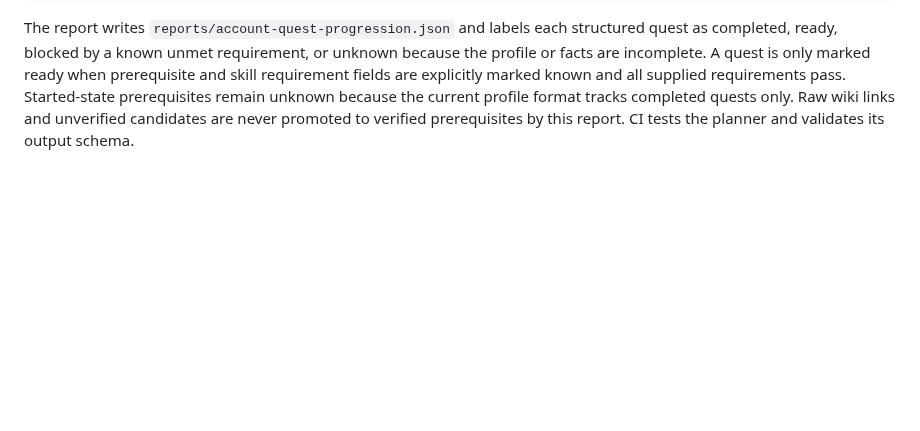
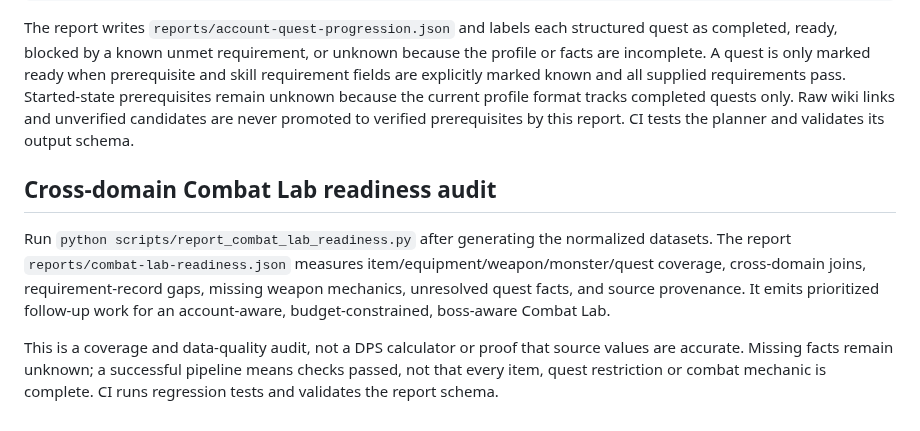
Before and after one commit to lewisxatk/osrshub-game-data, a Markdown page: README.md, the part around the change. Drawn GitHub-style; blank space fills up the shorter version.

Commit message:
Document Combat Lab readiness audit

````diff
--- a/README.md
+++ b/README.md
@@ -255,3 +255,11 @@ python scripts/report_account_quest_progression.py --profile reports/normalized-
 ```
 
 The report writes `reports/account-quest-progression.json` and labels each structured quest as completed, ready, blocked by a known unmet requirement, or unknown because the profile or facts are incomplete. A quest is only marked ready when prerequisite and skill requirement fields are explicitly marked known and all supplied requirements pass. Started-state prerequisites remain unknown because the current profile format tracks completed quests only. Raw wiki links and unverified candidates are never promoted to verified prerequisites by this report. CI tests the planner and validates its output schema.
+
+
+
+## Cross-domain Combat Lab readiness audit
+
+Run `python scripts/report_combat_lab_readiness.py` after generating the normalized datasets. The report `reports/combat-lab-readiness.json` measures item/equipment/weapon/monster/quest coverage, cross-domain joins, requirement-record gaps, missing weapon mechanics, unresolved quest facts, and source provenance. It emits prioritized follow-up work for an account-aware, budget-constrained, boss-aware Combat Lab.
+
+This is a coverage and data-quality audit, not a DPS calculator or proof that source values are accurate. Missing facts remain unknown; a successful pipeline means checks passed, not that every item, quest restriction or combat mechanic is complete. CI runs regression tests and validates the report schema.
````
